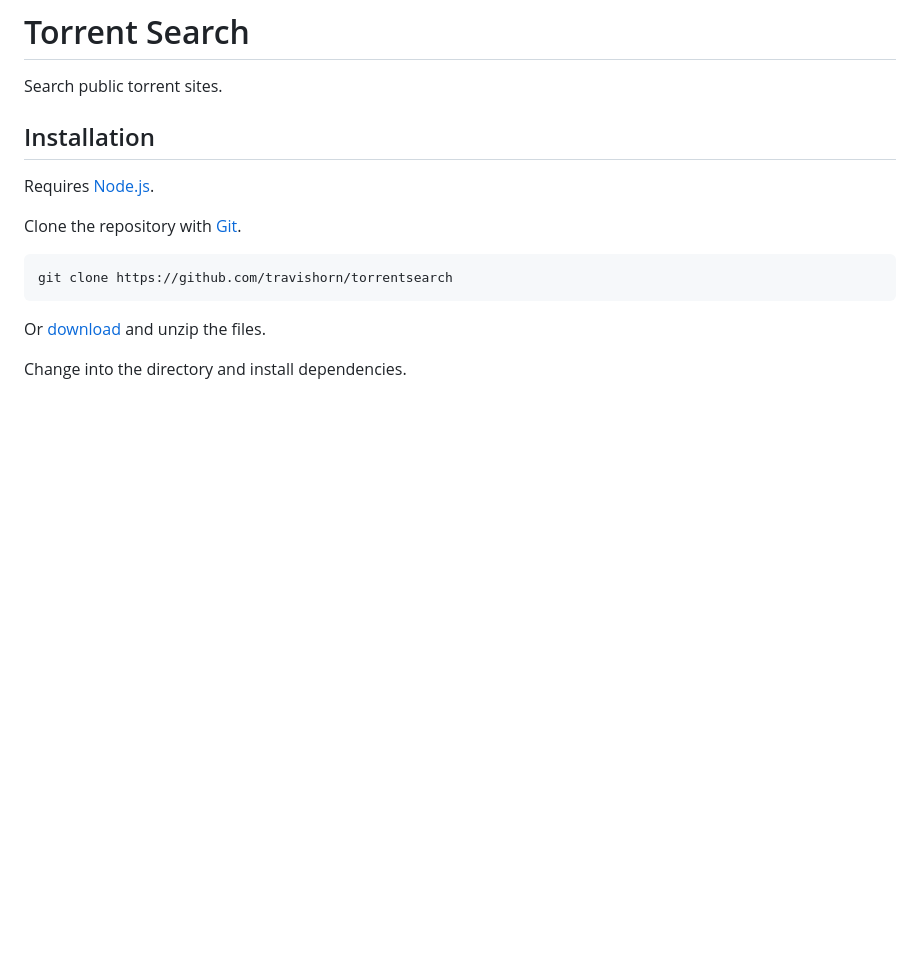
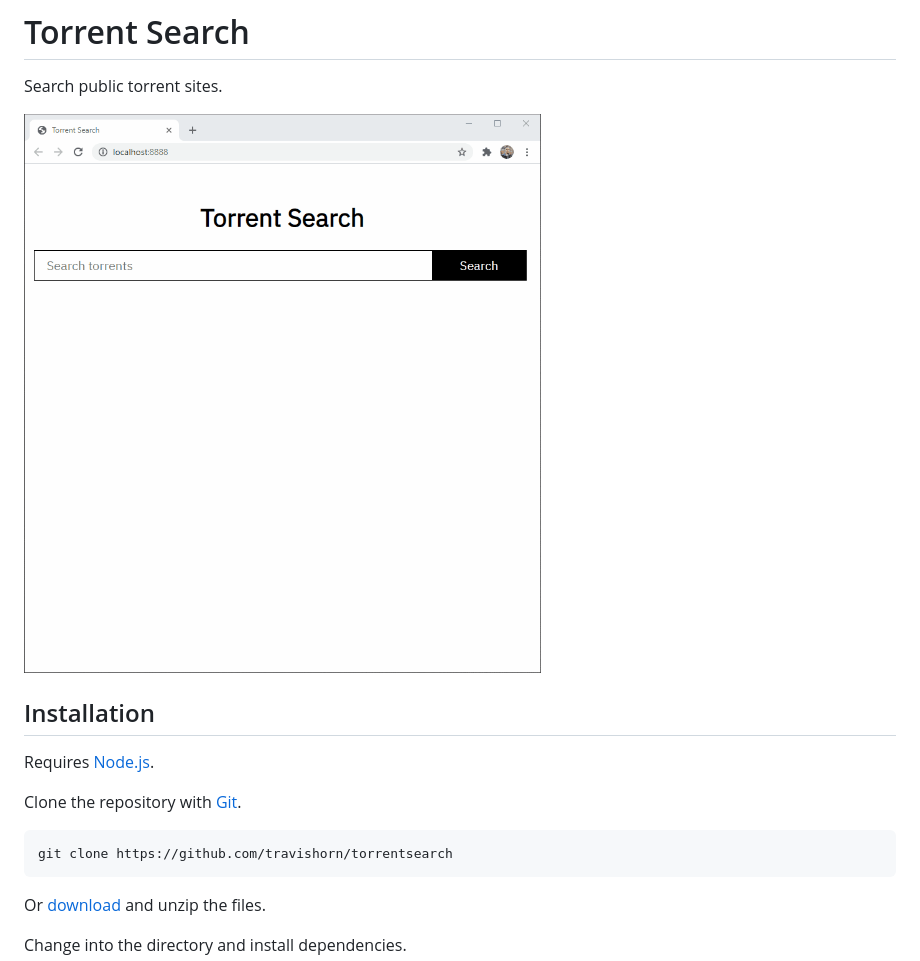
Before and after one commit to AriesTropixDev/torrent-search, a Markdown page: README.md, the part around the change. Rendered like a GitHub page; pictures changed too: torrentsearch-demo.gif (added); blank space fills up the shorter version.

Commit message:
Add demo to readme

```diff
--- a/README.md
+++ b/README.md
@@ -1,6 +1,8 @@
 # Torrent Search
 
 Search public torrent sites.
+
+![Torrent Search demonstration showing a search for "Avengers" and hovering over some of the results](torrentsearch-demo.gif)
 
 ## Installation
 
```
